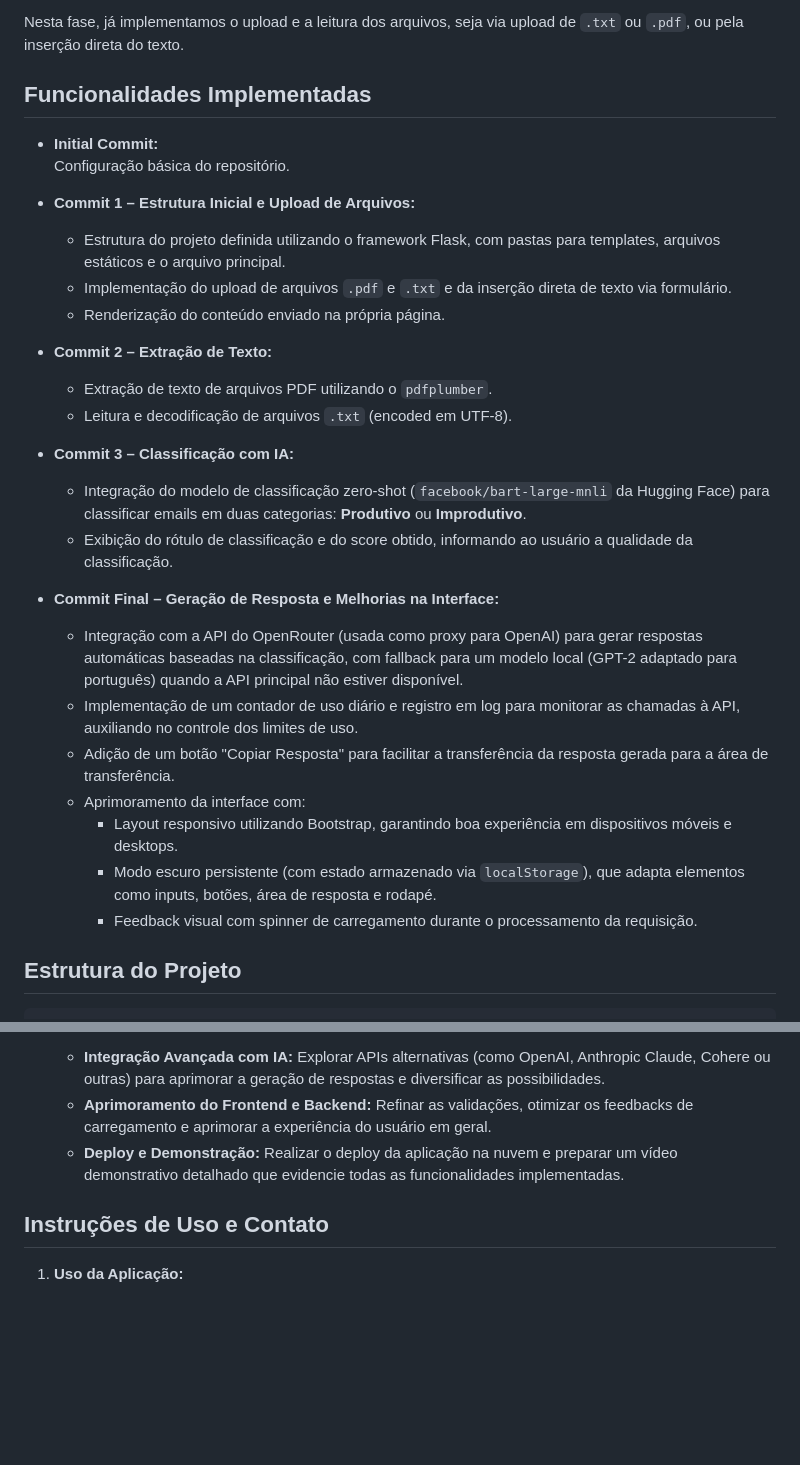
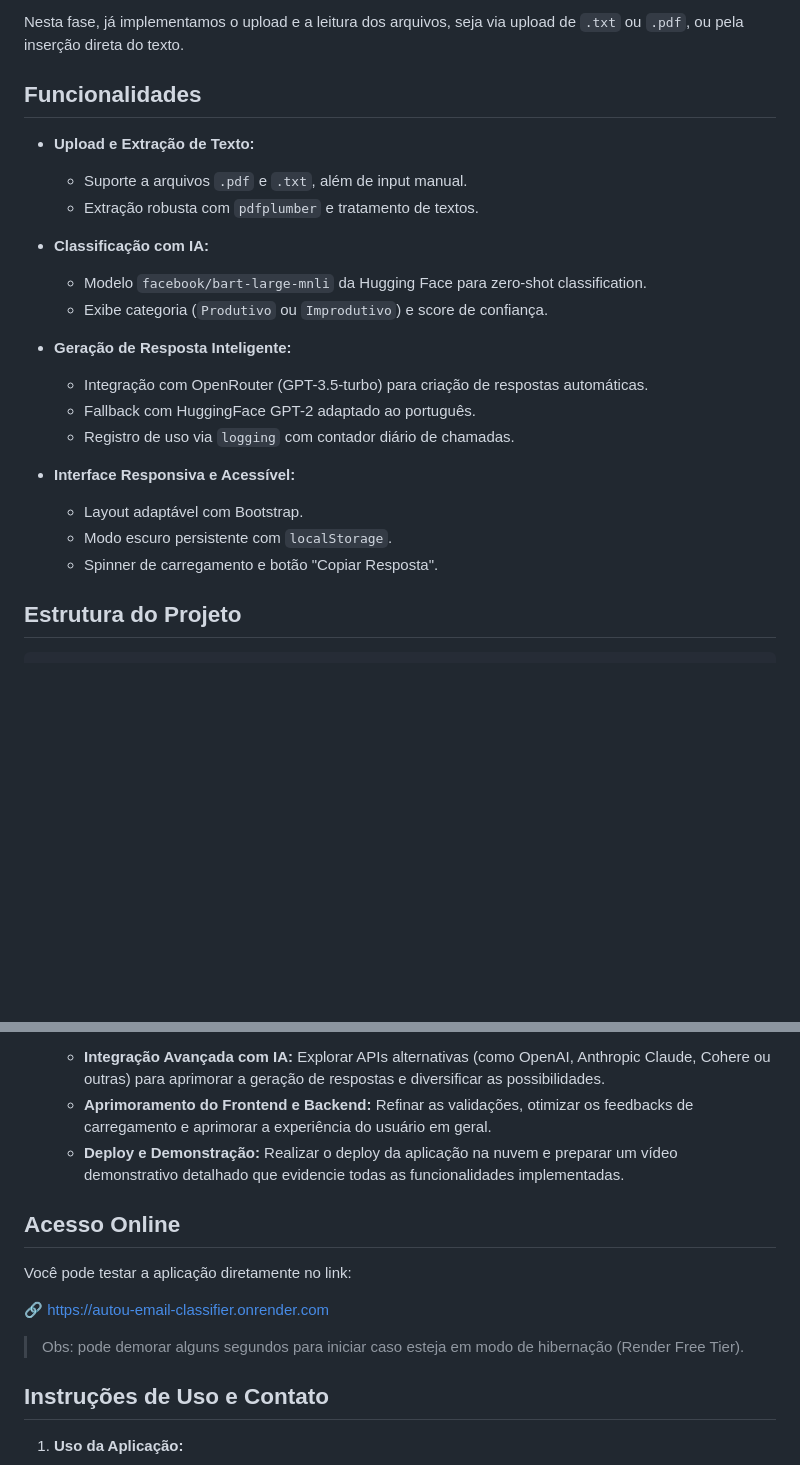
Before and after one commit to FelixFreitasJr/IA-Mail, a Markdown page: README.md, 2 parts joined by grey strips. GitHub-like rendering; blank space fills up the shorter version.

```diff
--- a/README.md
+++ b/README.md
@@ -15,32 +15,26 @@ O desafio é desenvolver uma aplicação que auxilie na gestão de um alto volum
 
 Nesta fase, já implementamos o upload e a leitura dos arquivos, seja via upload de `.txt` ou `.pdf`, ou pela inserção direta do texto.
 
-## Funcionalidades Implementadas
+## Funcionalidades
 
-- **Initial Commit:**
-  Configuração básica do repositório.
+- **Upload e Extração de Texto:**
+  - Suporte a arquivos `.pdf` e `.txt`, além de input manual.
+  - Extração robusta com `pdfplumber` e tratamento de textos.
 
-- **Commit 1 – Estrutura Inicial e Upload de Arquivos:**
-  - Estrutura do projeto definida utilizando o framework Flask, com pastas para templates, arquivos estáticos e o arquivo principal.
-  - Implementação do upload de arquivos `.pdf` e `.txt` e da inserção direta de texto via formulário.
-  - Renderização do conteúdo enviado na própria página.
+- **Classificação com IA:**
+  - Modelo `facebook/bart-large-mnli` da Hugging Face para zero-shot classification.
+  - Exibe categoria (`Produtivo` ou `Improdutivo`) e score de confiança.
 
-- **Commit 2 – Extração de Texto:**
-  - Extração de texto de arquivos PDF utilizando o `pdfplumber`.
-  - Leitura e decodificação de arquivos `.txt` (encoded em UTF-8).
+- **Geração de Resposta Inteligente:**
+  - Integração com OpenRouter (GPT-3.5-turbo) para criação de respostas automáticas.
+  - Fallback com HuggingFace GPT-2 adaptado ao português.
+  - Registro de uso via `logging` com contador diário de chamadas.
 
-- **Commit 3 – Classificação com IA:**
-  - Integração do modelo de classificação zero-shot (`facebook/bart-large-mnli` da Hugging Face) para classificar emails em duas categorias: **Produtivo** ou **Improdutivo**.
-  - Exibição do rótulo de classificação e do score obtido, informando ao usuário a qualidade da classificação.
+- **Interface Responsiva e Acessível:**
+  - Layout adaptável com Bootstrap.
+  - Modo escuro persistente com `localStorage`.
+  - Spinner de carregamento e botão "Copiar Resposta".
 
-- **Commit Final – Geração de Resposta e Melhorias na Interface:**
-  - Integração com a API do OpenRouter (usada como proxy para OpenAI) para gerar respostas automáticas baseadas na classificação, com fallback para um modelo local (GPT-2 adaptado para português) quando a API principal não estiver disponível.
-  - Implementação de um contador de uso diário e registro em log para monitorar as chamadas à API, auxiliando no controle dos limites de uso.
-  - Adição de um botão "Copiar Resposta" para facilitar a transferência da resposta gerada para a área de transferência.
-  - Aprimoramento da interface com:
-    - Layout responsivo utilizando Bootstrap, garantindo boa experiência em dispositivos móveis e desktops.
-    - Modo escuro persistente (com estado armazenado via `localStorage`), que adapta elementos como inputs, botões, área de resposta e rodapé.
-    - Feedback visual com spinner de carregamento durante o processamento da requisição.
 
 
 ## Estrutura do Projeto
@@ -107,7 +101,13 @@ source .venv/bin/activate
   - **Aprimoramento do Frontend e Backend:** Refinar as validações, otimizar os feedbacks de carregamento e aprimorar a experiência do usuário em geral.
   - **Deploy e Demonstração:** Realizar o deploy da aplicação na nuvem e preparar um vídeo demonstrativo detalhado que evidencie todas as funcionalidades implementadas.
 
+## Acesso Online
 
+Você pode testar a aplicação diretamente no link:
+
+🔗 [https://autou-email-classifier.onrender.com](https://autou-email-classifier.onrender.com)
+
+> Obs: pode demorar alguns segundos para iniciar caso esteja em modo de hibernação (Render Free Tier).
 
 ## Instruções de Uso e Contato
 
```
Also changed, not shown: other parts of README.md (+1 -1 lines).
